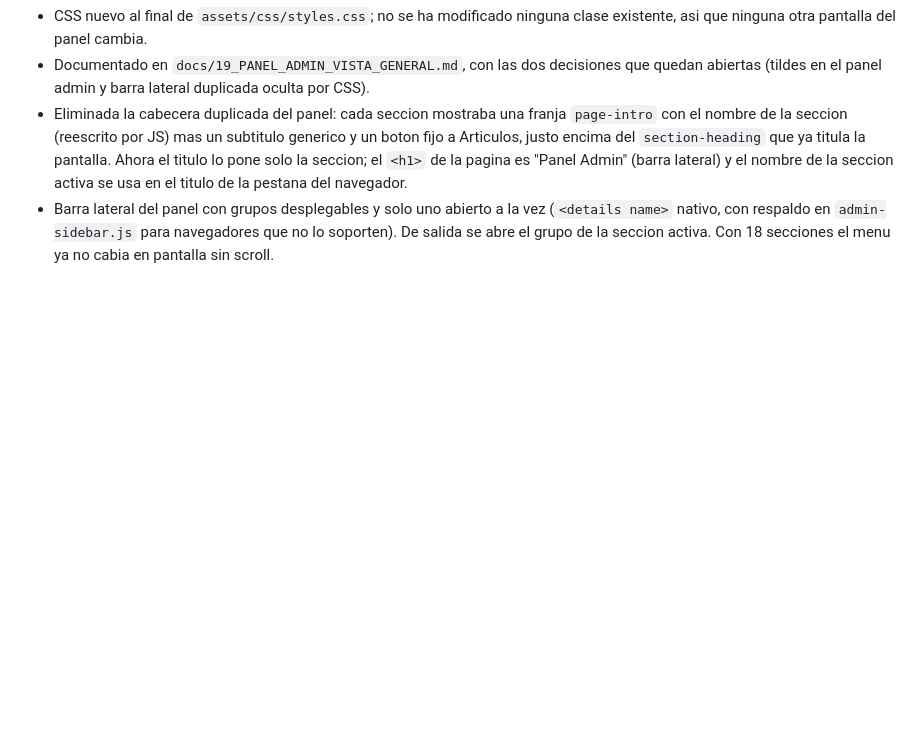
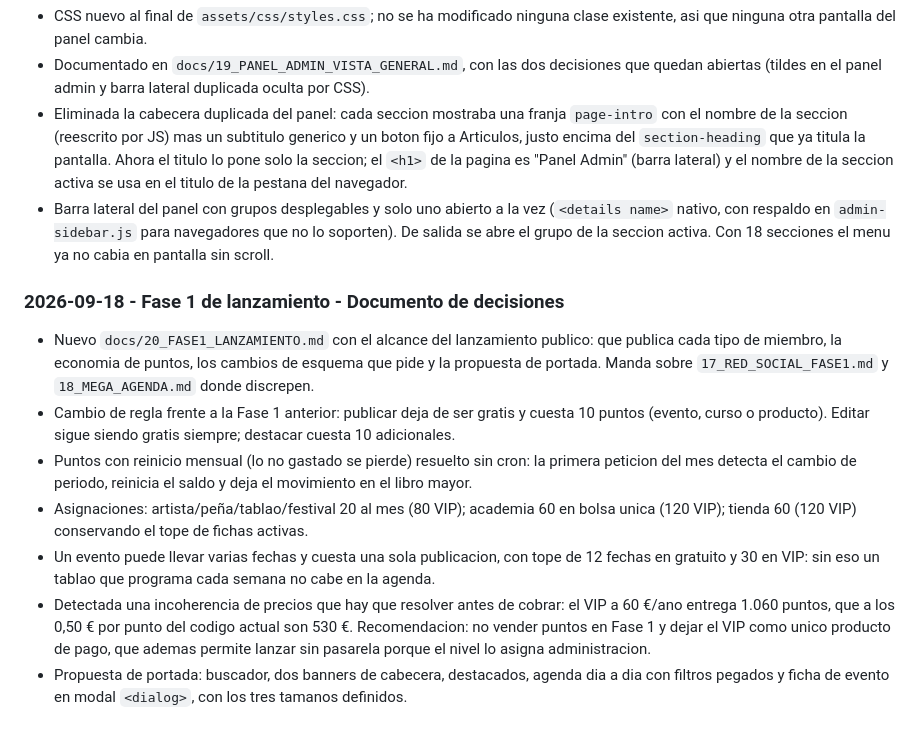
Before and after one commit to patrigoga/consaborflamenco, a Markdown page: docs/12_HISTORIAL_CAMBIOS.md, the part around the change. Rendered like a GitHub page; blank space fills up the shorter version.

```diff
--- a/docs/12_HISTORIAL_CAMBIOS.md
+++ b/docs/12_HISTORIAL_CAMBIOS.md
@@ -504,3 +504,13 @@ Mantener una trazabilidad clara de decisiones, avances y entregas relevantes del
 - Documentado en `docs/19_PANEL_ADMIN_VISTA_GENERAL.md`, con las dos decisiones que quedan abiertas (tildes en el panel admin y barra lateral duplicada oculta por CSS).
 - Eliminada la cabecera duplicada del panel: cada seccion mostraba una franja `page-intro` con el nombre de la seccion (reescrito por JS) mas un subtitulo generico y un boton fijo a Articulos, justo encima del `section-heading` que ya titula la pantalla. Ahora el titulo lo pone solo la seccion; el `<h1>` de la pagina es "Panel Admin" (barra lateral) y el nombre de la seccion activa se usa en el titulo de la pestana del navegador.
 - Barra lateral del panel con grupos desplegables y solo uno abierto a la vez (`<details name>` nativo, con respaldo en `admin-sidebar.js` para navegadores que no lo soporten). De salida se abre el grupo de la seccion activa. Con 18 secciones el menu ya no cabia en pantalla sin scroll.
+
+### 2026-09-18 - Fase 1 de lanzamiento - Documento de decisiones
+
+- Nuevo `docs/20_FASE1_LANZAMIENTO.md` con el alcance del lanzamiento publico: que publica cada tipo de miembro, la economia de puntos, los cambios de esquema que pide y la propuesta de portada. Manda sobre `17_RED_SOCIAL_FASE1.md` y `18_MEGA_AGENDA.md` donde discrepen.
+- Cambio de regla frente a la Fase 1 anterior: publicar deja de ser gratis y cuesta 10 puntos (evento, curso o producto). Editar sigue siendo gratis siempre; destacar cuesta 10 adicionales.
+- Puntos con reinicio mensual (lo no gastado se pierde) resuelto sin cron: la primera peticion del mes detecta el cambio de periodo, reinicia el saldo y deja el movimiento en el libro mayor.
+- Asignaciones: artista/peña/tablao/festival 20 al mes (80 VIP); academia 60 en bolsa unica (120 VIP); tienda 60 (120 VIP) conservando el tope de fichas activas.
+- Un evento puede llevar varias fechas y cuesta una sola publicacion, con tope de 12 fechas en gratuito y 30 en VIP: sin eso un tablao que programa cada semana no cabe en la agenda.
+- Detectada una incoherencia de precios que hay que resolver antes de cobrar: el VIP a 60 €/ano entrega 1.060 puntos, que a los 0,50 € por punto del codigo actual son 530 €. Recomendacion: no vender puntos en Fase 1 y dejar el VIP como unico producto de pago, que ademas permite lanzar sin pasarela porque el nivel lo asigna administracion.
+- Propuesta de portada: buscador, dos banners de cabecera, destacados, agenda dia a dia con filtros pegados y ficha de evento en modal `<dialog>`, con los tres tamanos definidos.
```
Also changed, not shown: docs/20_FASE1_LANZAMIENTO.md (added, +208 -0 lines).
